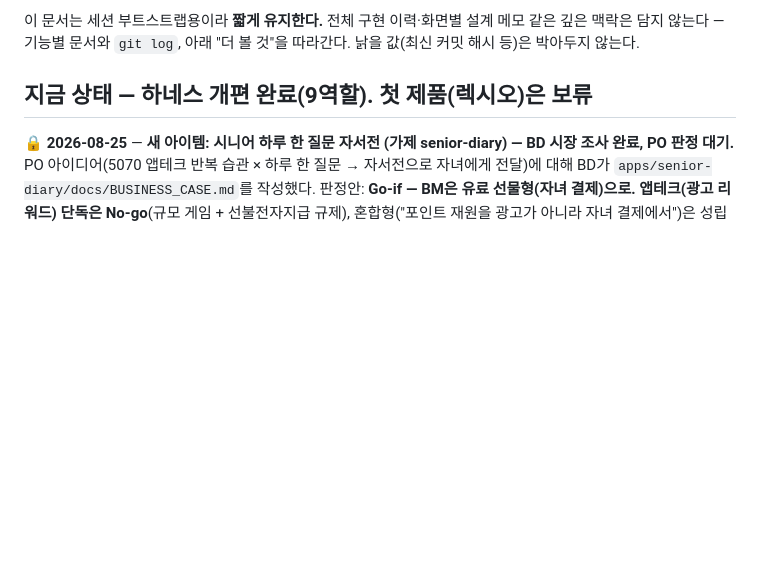
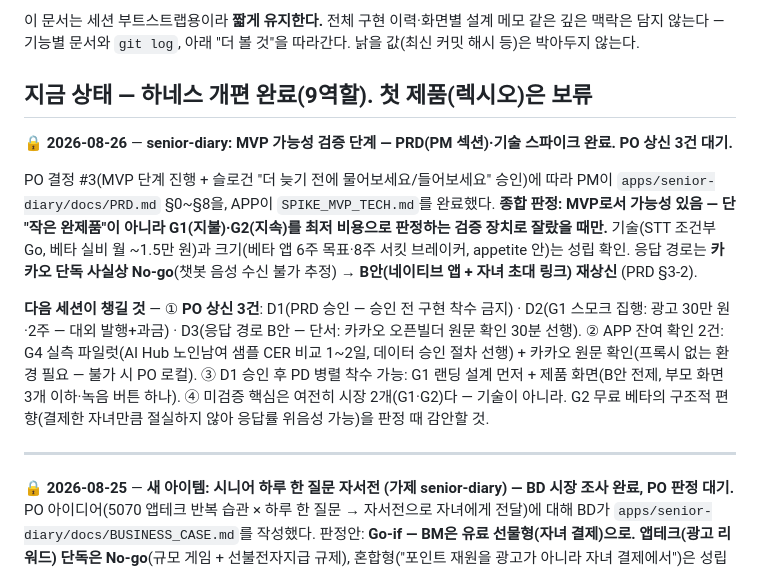
Before and after one commit to Komjirak/ai-team-kit, a Markdown page: docs/HARNESS.md, the part around the change. Drawn GitHub-style; blank space fills up the shorter version.

Commit message:
senior-diary PRD — 스파이크 판정 반영: 응답 경로 B안(네이티브 앱) 재상신
- §3-2: 카카오 잠정 권고 철회 → B안(RN/Expo + 자녀 초대 링크) 권고,
  D3 확정 조건(카카오 원문 확인 30분) 명기
- §3-3·§4·§5-2: STT 조건부 Go 반영, 베타 실비 재계산(20가족 월 ~1.5만 원)
- appetite 판단: 6~8주는 상한 안 — 베타 6주 목표·8주 서킷 브레이커
- HARNESS "지금 상태" 갱신 — MVP 가능성 종합 판정 + PO 상신 3건

Co-Authored-By: Claude Fable 5 <noreply@anthropic.com>
Claude-Session: https://claude.ai/code/session_017JcqT3yaYTGB1chXKKzFEz

```diff
--- a/docs/HARNESS.md
+++ b/docs/HARNESS.md
@@ -17,6 +17,27 @@
 - 해결된 항목은 지우지 말고 "✅ 해결됨 — (날짜)"로 강등해 아래로 내린다.
   같은 실수의 재발 방지 기록이 된다.
 -->
+
+🔒 **2026-08-26** — **senior-diary: MVP 가능성 검증 단계 — PRD(PM 섹션)·기술 스파이크 완료. PO 상신 3건 대기.**
+
+PO 결정 #3(MVP 단계 진행 + 슬로건 "더 늦기 전에 물어보세요/들어보세요" 승인)에 따라
+PM이 `apps/senior-diary/docs/PRD.md` §0~§8을, APP이 `SPIKE_MVP_TECH.md`를 완료했다.
+**종합 판정: MVP로서 가능성 있음 — 단 "작은 완제품"이 아니라 G1(지불)·G2(지속)를
+최저 비용으로 판정하는 검증 장치로 잘랐을 때만.** 기술(STT 조건부 Go, 베타 실비
+월 ~1.5만 원)과 크기(베타 앱 6주 목표·8주 서킷 브레이커, appetite 안)는 성립 확인.
+응답 경로는 **카카오 단독 사실상 No-go**(챗봇 음성 수신 불가 추정) →
+**B안(네이티브 앱 + 자녀 초대 링크) 재상신** (PRD §3-2).
+
+**다음 세션이 챙길 것** — ① **PO 상신 3건**: D1(PRD 승인 — 승인 전 구현 착수 금지) ·
+D2(G1 스모크 집행: 광고 30만 원·2주 — 대외 발행+과금) · D3(응답 경로 B안 — 단서:
+카카오 오픈빌더 원문 확인 30분 선행). ② APP 잔여 확인 2건: G4 실측 파일럿(AI Hub
+노인남여 샘플 CER 비교 1~2일, 데이터 승인 절차 선행) + 카카오 원문 확인(프록시 없는
+환경 필요 — 불가 시 PO 로컬). ③ D1 승인 후 PD 병렬 착수 가능: G1 랜딩 설계 먼저 +
+제품 화면(B안 전제, 부모 화면 3개 이하·녹음 버튼 하나). ④ 미검증 핵심은 여전히
+시장 2개(G1·G2)다 — 기술이 아니라. G2 무료 베타의 구조적 편향(결제한 자녀만큼
+절실하지 않아 응답률 위음성 가능)을 판정 때 감안할 것.
+
+---
 
 🔒 **2026-08-25** — **새 아이템: 시니어 하루 한 질문 자서전 (가제 senior-diary) — BD 시장 조사 완료, PO 판정 대기.**
 PO 아이디어(5070 앱테크 반복 습관 × 하루 한 질문 → 자서전으로 자녀에게 전달)에 대해
```
Also changed, not shown: 1 other file.
